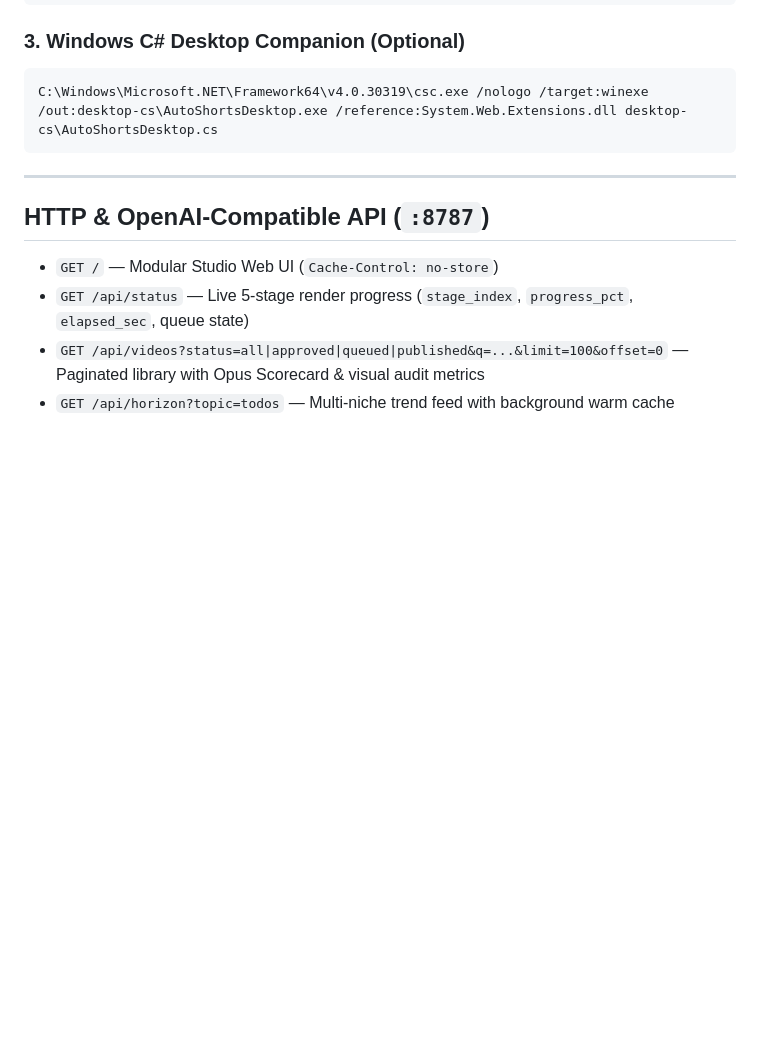
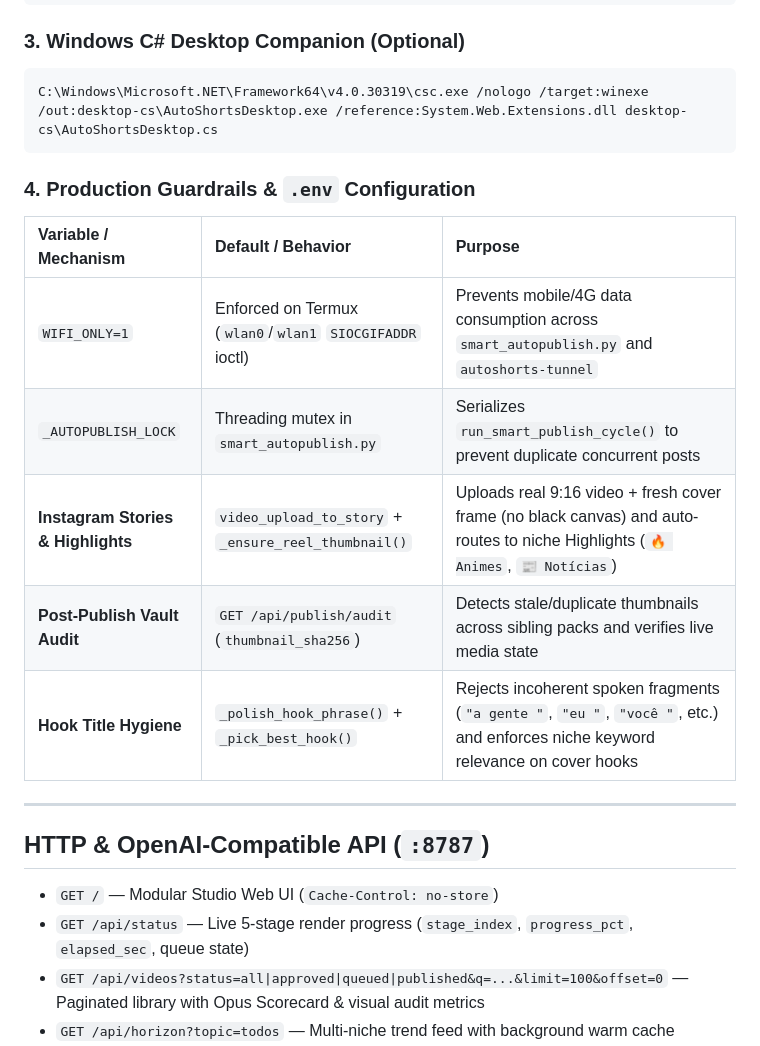
Before and after one commit to ManoAlee/auto-shorts-android, a Markdown page: README.md, the part around one of its changes. GitHub-like rendering; blank space fills up the shorter version.

````diff
--- a/README.md
+++ b/README.md
@@ -121,6 +131,16 @@ python main.py --serve --port 8787
 C:\Windows\Microsoft.NET\Framework64\v4.0.30319\csc.exe /nologo /target:winexe /out:desktop-cs\AutoShortsDesktop.exe /reference:System.Web.Extensions.dll desktop-cs\AutoShortsDesktop.cs
 ```
 
+### 4. Production Guardrails & `.env` Configuration
+
+| Variable / Mechanism | Default / Behavior | Purpose |
+| :--- | :--- | :--- |
+| `WIFI_ONLY=1` | Enforced on Termux (`wlan0`/`wlan1` `SIOCGIFADDR` ioctl) | Prevents mobile/4G data consumption across `smart_autopublish.py` and `autoshorts-tunnel` |
+| `_AUTOPUBLISH_LOCK` | Threading mutex in `smart_autopublish.py` | Serializes `run_smart_publish_cycle()` to prevent duplicate concurrent posts |
+| **Instagram Stories & Highlights** | `video_upload_to_story` + `_ensure_reel_thumbnail()` | Uploads real 9:16 video + fresh cover frame (no black canvas) and auto-routes to niche Highlights (`🔥 Animes`, `📰 Notícias`) |
+| **Post-Publish Vault Audit** | `GET /api/publish/audit` (`thumbnail_sha256`) | Detects stale/duplicate thumbnails across sibling packs and verifies live media state |
+| **Hook Title Hygiene** | `_polish_hook_phrase()` + `_pick_best_hook()` | Rejects incoherent spoken fragments (`"a gente "`, `"eu "`, `"você "`, etc.) and enforces niche keyword relevance on cover hooks |
+
 ---
 
 ## HTTP & OpenAI-Compatible API (`:8787`)
````
Also changed, not shown: other parts of README.md (+19 -9 lines), docs/images/studio-desktop-real.png (added), docs/images/studio-mobile-real.png (added), docs/images/studio-synapse-real.png (added), docs/images/studio-system-real.png (added), docs/images/studio-vault-real.png (added).
